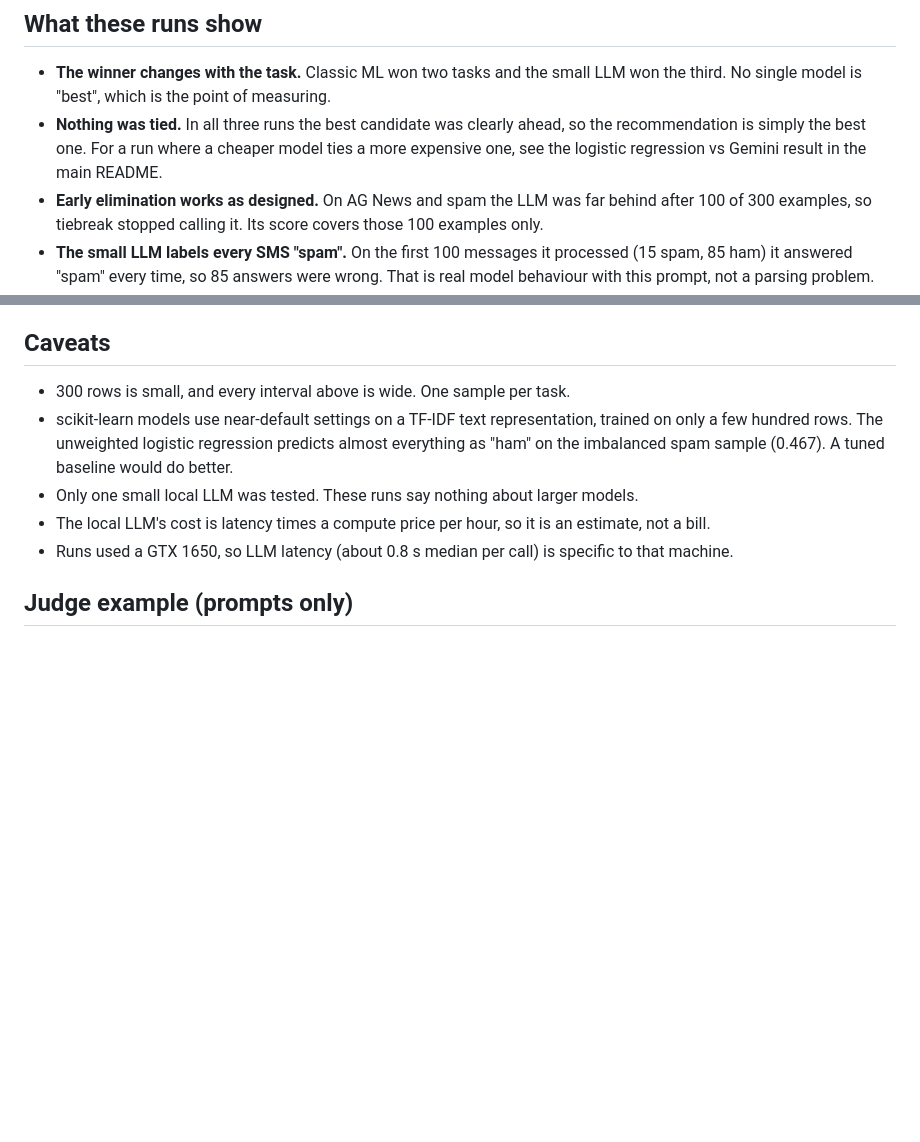
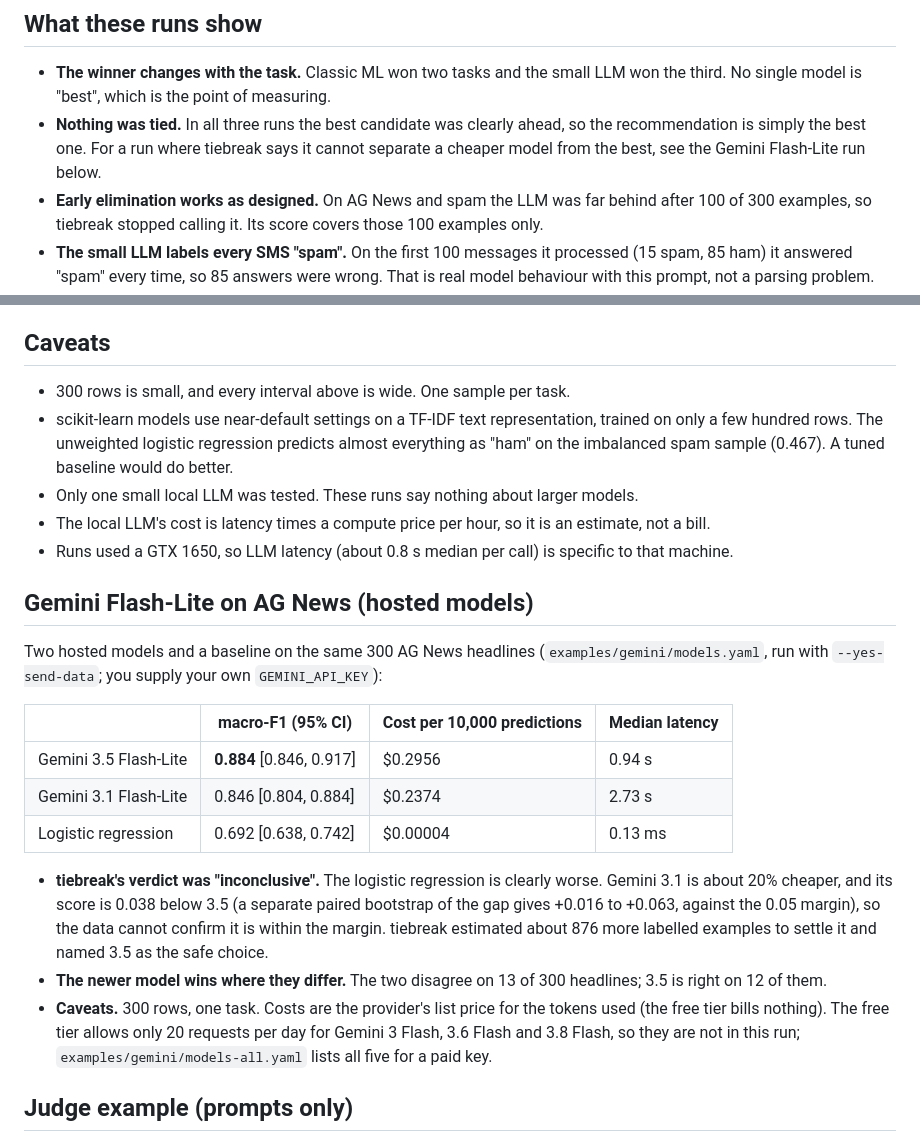
Before and after one commit to mugil0095/tiebreak, a Markdown page: examples/README.md, 2 parts joined by grey strips. Rendered like a GitHub page; blank space fills up the shorter version.

Commit message:
docs: replace the synthetic-data headline with a real AG News run on two Gemini Flash-Lite models

```diff
--- a/examples/README.md
+++ b/examples/README.md
@@ -21,7 +21,7 @@ Task files: `agnews/`, `spam/`, `sentiment/`; candidates: `models.yaml`. All use
 ## What these runs show
 
 - **The winner changes with the task.** Classic ML won two tasks and the small LLM won the third. No single model is "best", which is the point of measuring.
-- **Nothing was tied.** In all three runs the best candidate was clearly ahead, so the recommendation is simply the best one. For a run where a cheaper model ties a more expensive one, see the logistic regression vs Gemini result in the main README.
+- **Nothing was tied.** In all three runs the best candidate was clearly ahead, so the recommendation is simply the best one. For a run where tiebreak says it cannot separate a cheaper model from the best, see the Gemini Flash-Lite run below.
 - **Early elimination works as designed.** On AG News and spam the LLM was far behind after 100 of 300 examples, so tiebreak stopped calling it. Its score covers those 100 examples only.
 - **The small LLM labels every SMS "spam".** On the first 100 messages it processed (15 spam, 85 ham) it answered "spam" every time, so 85 answers were wrong. That is real model behaviour with this prompt, not a parsing problem.
 
@@ -32,6 +32,20 @@ Task files: `agnews/`, `spam/`, `sentiment/`; candidates: `models.yaml`. All use
 - Only one small local LLM was tested. These runs say nothing about larger models.
 - The local LLM's cost is latency times a compute price per hour, so it is an estimate, not a bill.
 - Runs used a GTX 1650, so LLM latency (about 0.8 s median per call) is specific to that machine.
+
+## Gemini Flash-Lite on AG News (hosted models)
+
+Two hosted models and a baseline on the same 300 AG News headlines (`examples/gemini/models.yaml`, run with `--yes-send-data`; you supply your own `GEMINI_API_KEY`):
+
+| | macro-F1 (95% CI) | Cost per 10,000 predictions | Median latency |
+|---|---|---|---|
+| Gemini 3.5 Flash-Lite | **0.884** [0.846, 0.917] | $0.2956 | 0.94 s |
+| Gemini 3.1 Flash-Lite | 0.846 [0.804, 0.884] | $0.2374 | 2.73 s |
+| Logistic regression | 0.692 [0.638, 0.742] | $0.00004 | 0.13 ms |
+
+- **tiebreak's verdict was "inconclusive".** The logistic regression is clearly worse. Gemini 3.1 is about 20% cheaper, and its score is 0.038 below 3.5 (a separate paired bootstrap of the gap gives +0.016 to +0.063, against the 0.05 margin), so the data cannot confirm it is within the margin. tiebreak estimated about 876 more labelled examples to settle it and named 3.5 as the safe choice.
+- **The newer model wins where they differ.** The two disagree on 13 of 300 headlines; 3.5 is right on 12 of them.
+- **Caveats.** 300 rows, one task. Costs are the provider's list price for the tokens used (the free tier bills nothing). The free tier allows only 20 requests per day for Gemini 3 Flash, 3.6 Flash and 3.8 Flash, so they are not in this run; `examples/gemini/models-all.yaml` lists all five for a paid key.
 
 ## Judge example (prompts only)
 
```
Also changed, not shown: README.md (+3 -3 lines), docs/assets/real-run.png, 2 other files.
